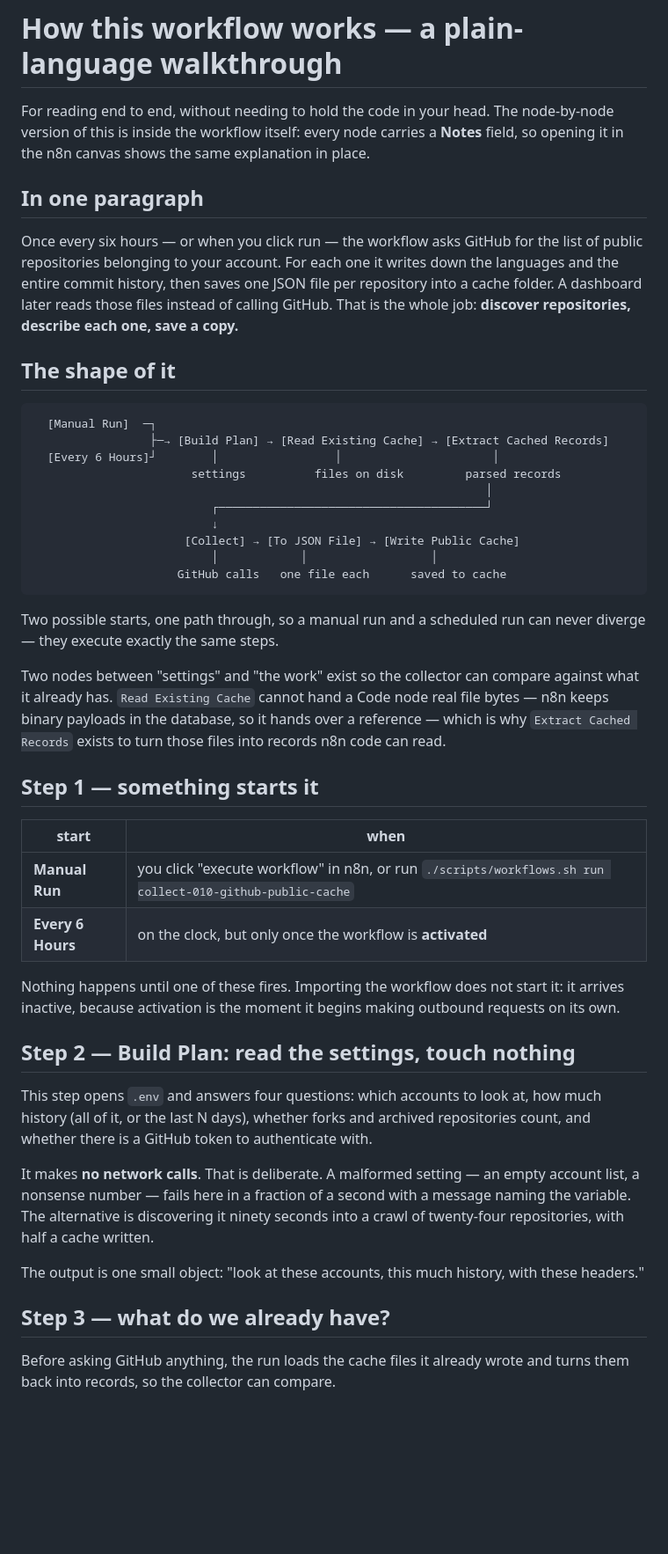
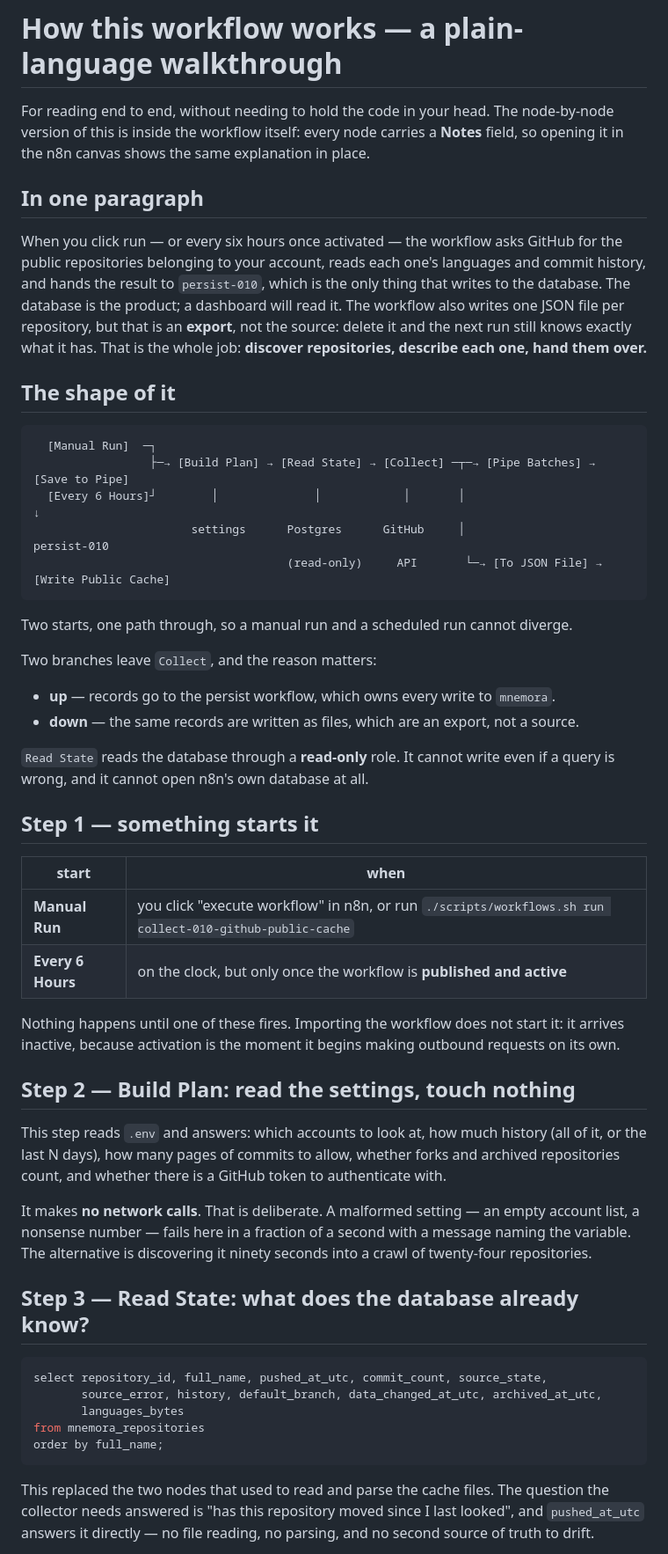
Before and after one commit to Operator-Syn/mnemora, a Markdown page: workflows/collect-010-github-public-cache/WALKTHROUGH.md, the part around one of its changes. Shown at 88% size. GitHub-like rendering; blank space fills up the shorter version.

Commit message:
docs(collect): walkthrough rewritten for the database-first shape

````diff
--- a/workflows/collect-010-github-public-cache/WALKTHROUGH.md
+++ b/workflows/collect-010-github-public-cache/WALKTHROUGH.md
@@ -1,67 +1,69 @@
 # How this workflow works — a plain-language walkthrough
 
-For reading end to end, without needing to hold the code in your head. The node-by-node
-version of this is inside the workflow itself: every node carries a **Notes** field, so
-opening it in the n8n canvas shows the same explanation in place.
+For reading end to end, without needing to hold the code in your head. The node-by-node version
+of this is inside the workflow itself: every node carries a **Notes** field, so opening it in the
+n8n canvas shows the same explanation in place.
 
 ## In one paragraph
 
-Once every six hours — or when you click run — the workflow asks GitHub for the list of
-public repositories belonging to your account. For each one it writes down the languages
-and the entire commit history, then saves one JSON file per repository into a cache
-folder. A dashboard later reads those files instead of calling GitHub. That is the whole
-job: **discover repositories, describe each one, save a copy.**
+When you click run — or every six hours once activated — the workflow asks GitHub for the public
+repositories belonging to your account, reads each one's languages and commit history, and hands
+the result to `persist-010`, which is the only thing that writes to the database. The database is
+the product; a dashboard will read it. The workflow also writes one JSON file per repository, but
+that is an **export**, not the source: delete it and the next run still knows exactly what it has.
+That is the whole job: **discover repositories, describe each one, hand them over.**
 
 ## The shape of it
 
 ```
   [Manual Run]  ─┐
-                 ├─→ [Build Plan] → [Read Existing Cache] → [Extract Cached Records]
-  [Every 6 Hours]┘        │                 │                      │
-                       settings          files on disk         parsed records
-                                                                  │
-                          ┌───────────────────────────────────────┘
-                          ↓
-                      [Collect] → [To JSON File] → [Write Public Cache]
-                          │            │                  │
-                     GitHub calls   one file each      saved to cache
+                 ├─→ [Build Plan] → [Read State] → [Collect] ─┬─→ [Pipe Batches] → [Save to Pipe]
+  [Every 6 Hours]┘        │              │            │       │                         ↓
+                       settings      Postgres      GitHub     │                  persist-010
+                                     (read-only)     API       └─→ [To JSON File] → [Write Public Cache]
 ```
 
-Two possible starts, one path through, so a manual run and a scheduled run can never
-diverge — they execute exactly the same steps.
+Two starts, one path through, so a manual run and a scheduled run cannot diverge.
 
-Two nodes between "settings" and "the work" exist so the collector can compare against
-what it already has. `Read Existing Cache` cannot hand a Code node real file bytes —
-n8n keeps binary payloads in the database, so it hands over a reference — which is why
-`Extract Cached Records` exists to turn those files into records n8n code can read.
+Two branches leave `Collect`, and the reason matters:
+
+- **up** — records go to the persist workflow, which owns every write to `mnemora`.
+- **down** — the same records are written as files, which are an export, not a source.
+
+`Read State` reads the database through a **read-only** role. It cannot write even if a query is
+wrong, and it cannot open n8n's own database at all.
 
 ## Step 1 — something starts it
 
 | start | when |
 |---|---|
 | **Manual Run** | you click "execute workflow" in n8n, or run `./scripts/workflows.sh run collect-010-github-public-cache` |
-| **Every 6 Hours** | on the clock, but only once the workflow is **activated** |
+| **Every 6 Hours** | on the clock, but only once the workflow is **published and active** |
 
-Nothing happens until one of these fires. Importing the workflow does not start it: it
-arrives inactive, because activation is the moment it begins making outbound requests on
-its own.
+Nothing happens until one of these fires. Importing the workflow does not start it: it arrives
+inactive, because activation is the moment it begins making outbound requests on its own.
 
 ## Step 2 — Build Plan: read the settings, touch nothing
 
-This step opens `.env` and answers four questions: which accounts to look at, how much
-history (all of it, or the last N days), whether forks and archived repositories count,
+This step reads `.env` and answers: which accounts to look at, how much history (all of it, or the
+last N days), how many pages of commits to allow, whether forks and archived repositories count,
 and whether there is a GitHub token to authenticate with.
 
-It makes **no network calls**. That is deliberate. A malformed setting — an empty account
-list, a nonsense number — fails here in a fraction of a second with a message naming the
-variable. The alternative is discovering it ninety seconds into a crawl of twenty-four
-repositories, with half a cache written.
+It makes **no network calls**. That is deliberate. A malformed setting — an empty account list, a
+nonsense number — fails here in a fraction of a second with a message naming the variable. The
+alternative is discovering it ninety seconds into a crawl of twenty-four repositories.
 
-The output is one small object: "look at these accounts, this much history, with these
-headers."
+## Step 3 — Read State: what does the database already know?
 
-## Step 3 — what do we already have?
+```sql
+select repository_id, full_name, pushed_at_utc, commit_count, source_state,
+       source_error, history, default_branch, data_changed_at_utc, archived_at_utc,
+       languages_bytes
+from mnemora_repositories
+order by full_name;
+```
 
-Before asking GitHub anything, the run loads the cache files it already wrote and turns
-them back into records, so the collector can compare.
+This replaced the two nodes that used to read and parse the cache files. The question the
+collector needs answered is "has this repository moved since I last looked", and `pushed_at_utc`
+answers it directly — no file reading, no parsing, and no second source of truth to drift.
 
````
Also changed, not shown: other parts of workflows/collect-010-github-public-cache/WALKTHROUGH.md (+90 -79 lines).
